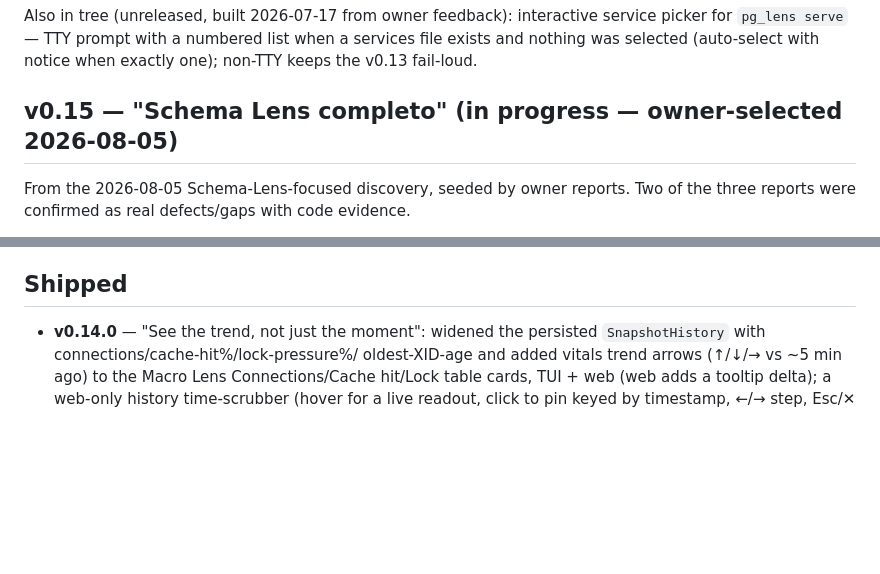
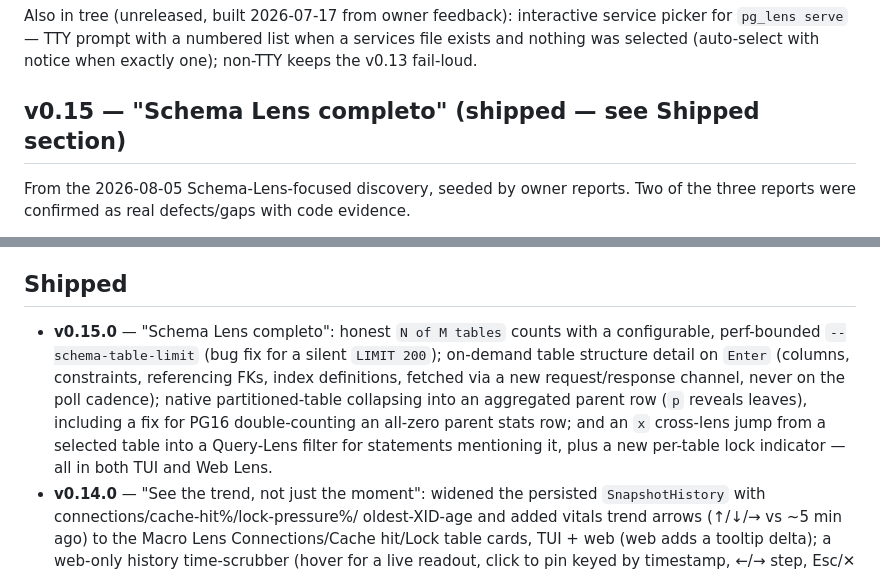
Before and after one commit to dog-hero/pg_lens, a Markdown page: ROADMAP.md, 2 parts joined by grey strips. Rendered like a GitHub page; blank space fills up the shorter version.

Commit message:
docs: roadmap for v0.15.0
Move the shipped v0.15.0 items into the Shipped section now that the
release pipeline is green.

Co-Authored-By: Claude Fable 5 <noreply@anthropic.com>

```diff
--- a/ROADMAP.md
+++ b/ROADMAP.md
@@ -177,7 +177,7 @@ service picker for `pg_lens serve` — TTY prompt with a numbered list when a
 services file exists and nothing was selected (auto-select with notice when
 exactly one); non-TTY keeps the v0.13 fail-loud.
 
-## v0.15 — "Schema Lens completo" (in progress — owner-selected 2026-08-05)
+## v0.15 — "Schema Lens completo" (shipped — see Shipped section)
 
 From the 2026-08-05 Schema-Lens-focused discovery, seeded by owner reports.
 Two of the three reports were confirmed as real defects/gaps with code evidence.
@@ -246,6 +246,16 @@ exhaustion, matview badge / TOAST split / per-table cache-hit columns.
 
 ## Shipped
 
+- **v0.15.0** — "Schema Lens completo": honest `N of M tables` counts with
+  a configurable, perf-bounded `--schema-table-limit` (bug fix for a
+  silent `LIMIT 200`); on-demand table structure detail on `Enter`
+  (columns, constraints, referencing FKs, index definitions, fetched via
+  a new request/response channel, never on the poll cadence); native
+  partitioned-table collapsing into an aggregated parent row (`p` reveals
+  leaves), including a fix for PG16 double-counting an all-zero parent
+  stats row; and an `x` cross-lens jump from a selected table into a
+  Query-Lens filter for statements mentioning it, plus a new per-table
+  lock indicator — all in both TUI and Web Lens.
 - **v0.14.0** — "See the trend, not just the moment": widened the
   persisted `SnapshotHistory` with connections/cache-hit%/lock-pressure%/
   oldest-XID-age and added vitals trend arrows (↑/↓/→ vs ~5 min ago) to the
```
